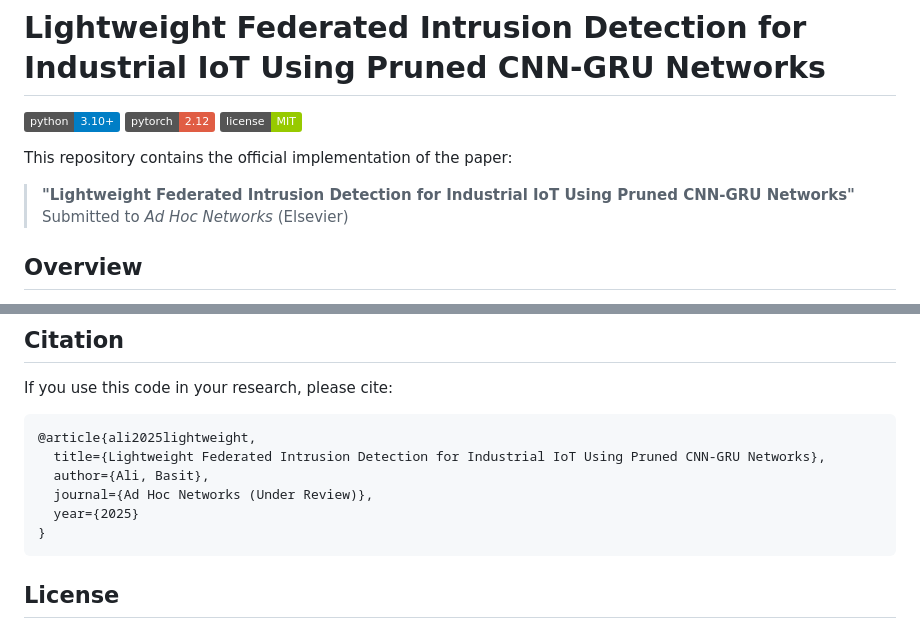
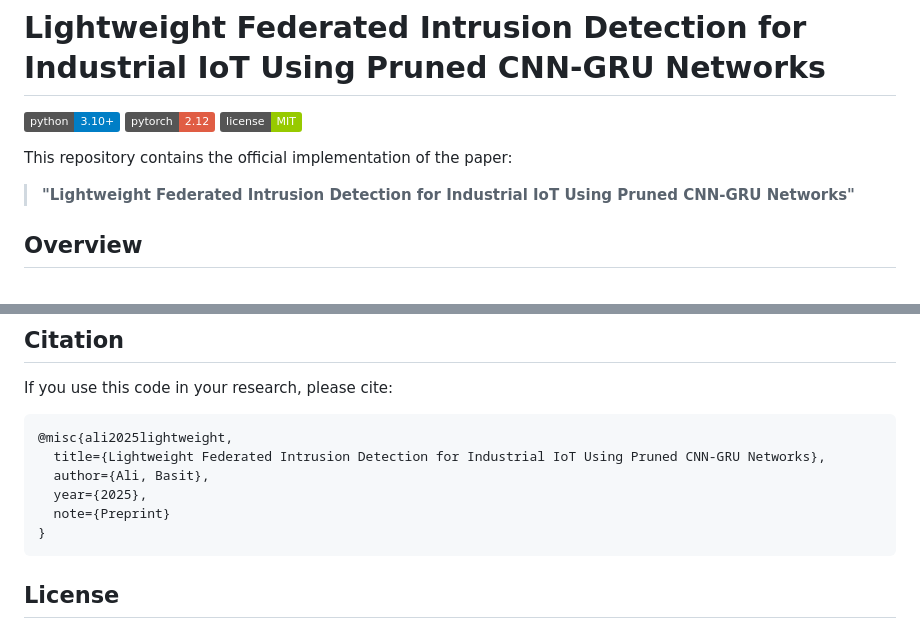
Before and after one commit to basitali08/iiot-ids-research, a Markdown page: README.md, 2 parts joined by grey strips. Drawn GitHub-style; badges without logos.

Commit message:
Remove journal reference from README (not yet submitted)

````diff
--- a/README.md
+++ b/README.md
@@ -7,7 +7,6 @@
 This repository contains the official implementation of the paper:
 
 > **"Lightweight Federated Intrusion Detection for Industrial IoT Using Pruned CNN-GRU Networks"**
-> Submitted to *Ad Hoc Networks* (Elsevier)
 
 ## Overview
 
@@ -121,11 +120,11 @@ Datasets are downloaded automatically to `data/` on first run.
 If you use this code in your research, please cite:
 
 ```bibtex
-@article{ali2025lightweight,
+@misc{ali2025lightweight,
   title={Lightweight Federated Intrusion Detection for Industrial IoT Using Pruned CNN-GRU Networks},
   author={Ali, Basit},
-  journal={Ad Hoc Networks (Under Review)},
-  year={2025}
+  year={2025},
+  note={Preprint}
 }
 ```
 
````
